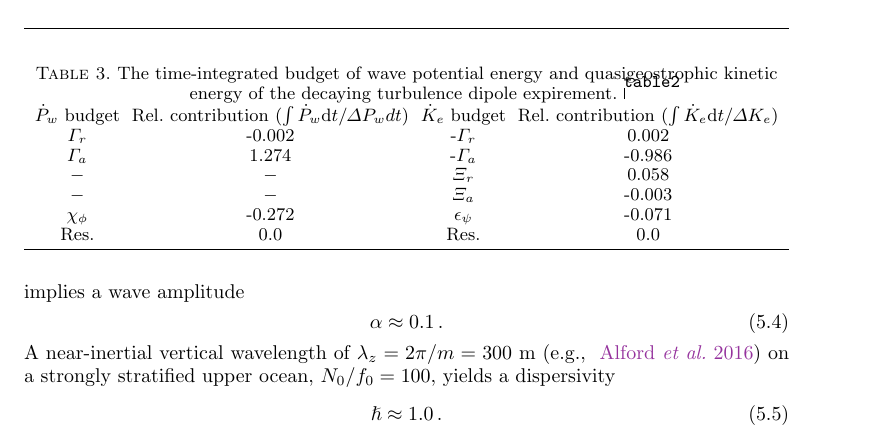
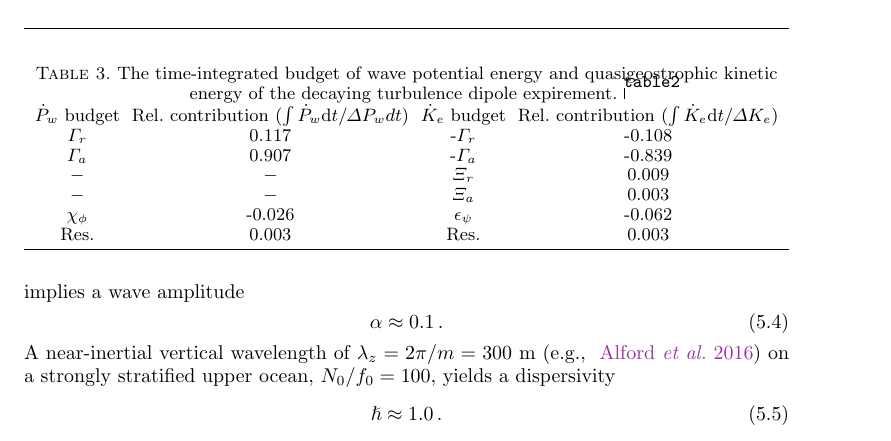
Before and after one commit to cesar-rocha/RochaWagnerYoung_JFM, a LaTeX paper (writeup/RochaWagnerYoung.tex, which reads writeup/table2.tex): part of page 12 of 21, cut so that both start at the same text. Compiled offline with pdfLaTeX; a LaTeX package or settings file that is missing is left out.

Commit message:
Updates table2

```diff
--- a/writeup/table2.tex
+++ b/writeup/table2.tex
@@ -3,12 +3,12 @@
 \caption{The time-integrated budget of wave potential energy and quasigeostrophic                kinetic energy of the decaying turbulence dipole expirement. \label{table2}}
 \begin{tabular}{cccc}
 $\dot{P}_w$ budget & Rel. contribution ($\int\dot{P}_w \dd t/\Delta P_w dt$) & $\dot{K}_e$ budget & Rel. contribution ($\int\dot{K}_e \dd t/\Delta K_e$) \\
-$\Gamma_r$ & -0.002 & -$\Gamma_r$ & 0.002 \\
-$\Gamma_a$ & 1.274 & -$\Gamma_a$ & -0.986 \\
-$-$ & $-$ & $\Xi_r$ & 0.058 \\
-$-$ & $-$ & $\Xi_a$ & -0.003 \\
-$\chi_\phi$ & -0.272 & $\epsilon_\psi$ & -0.071 \\
-Res. & 0.0 & Res. & 0.0 \\
+$\Gamma_r$ & 0.117 & -$\Gamma_r$ & -0.108 \\
+$\Gamma_a$ & 0.907 & -$\Gamma_a$ & -0.839 \\
+$-$ & $-$ & $\Xi_r$ & 0.009 \\
+$-$ & $-$ & $\Xi_a$ & 0.003 \\
+$\chi_\phi$ & -0.026 & $\epsilon_\psi$ & -0.062 \\
+Res. & 0.003 & Res. & 0.003 \\
 \end{tabular}
 \end{center}
 \end{table}
```
Also changed, not shown: code/Table2.py (+3 -2 lines).
